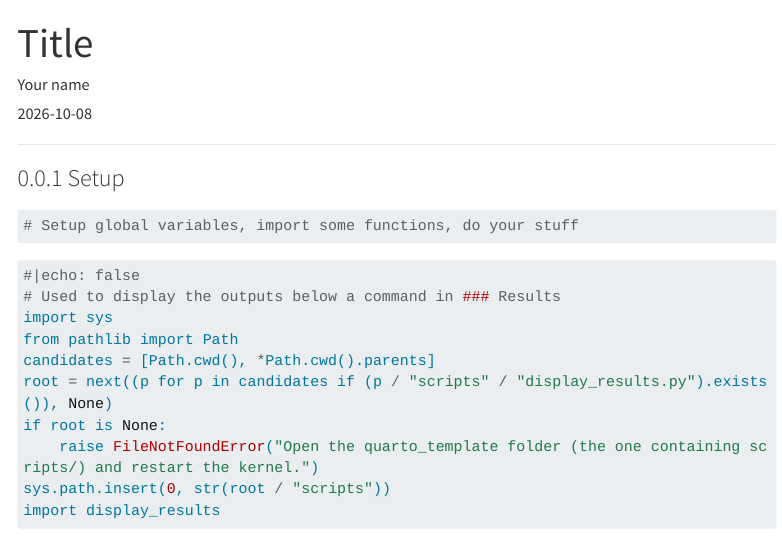
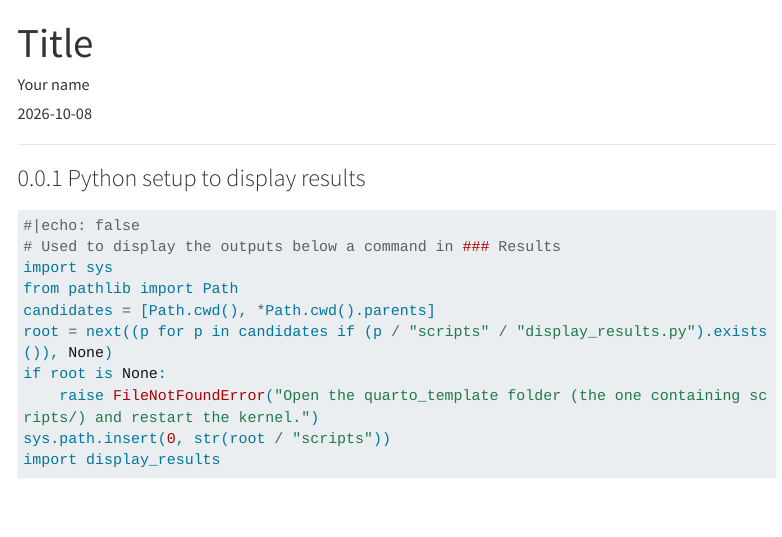
Before and after one commit to SieurRicort/quarto_template, a Quarto document (template.qmd): the page in a window 1100 px wide, from its top. Rendered offline with R 4.5, knitr and Pandoc in place of Quarto, with nearby package versions; some code elsewhere in the file could not run offline; menus at the side of the page are left out; long lines of code are wrapped.

Commit message:
Edited files, added a snippet for python setup

````diff
--- a/template.qmd
+++ b/template.qmd
@@ -14,11 +14,7 @@ metadata:
 
 ------------------------------------------------------------------------
 
-### Setup
-
-```{python}
-# Setup global variables, import some functions, do your stuff
-```
+### Python setup to display results
 
 ```{python}
 #|echo: false
````
Also changed, not shown: scripts/display_results.py (+3 -3 lines), template.qmd (2 more changed lines).
